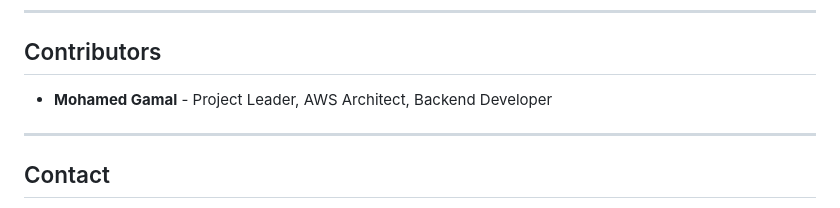
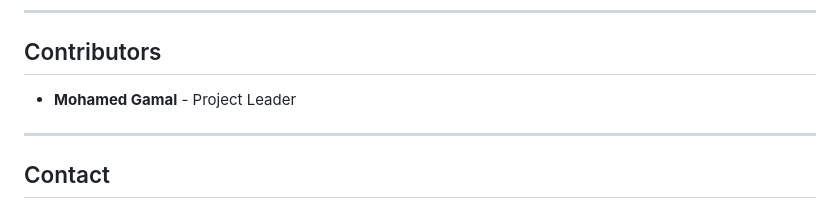
Before and after one commit to JimmyDevvvvv/Task-Manger-Deployed-On-AWS, a Markdown page: README.md, the part around the change. Rendered like a GitHub page.

```diff
--- a/README.md
+++ b/README.md
@@ -93,7 +93,7 @@ The system allows users to **sign up, log in, create tasks, update task statuses
 ---
 
 ## Contributors
-- **Mohamed Gamal** - Project Leader, AWS Architect, Backend Developer
+- **Mohamed Gamal** - Project Leader
 
 ---
 
```
